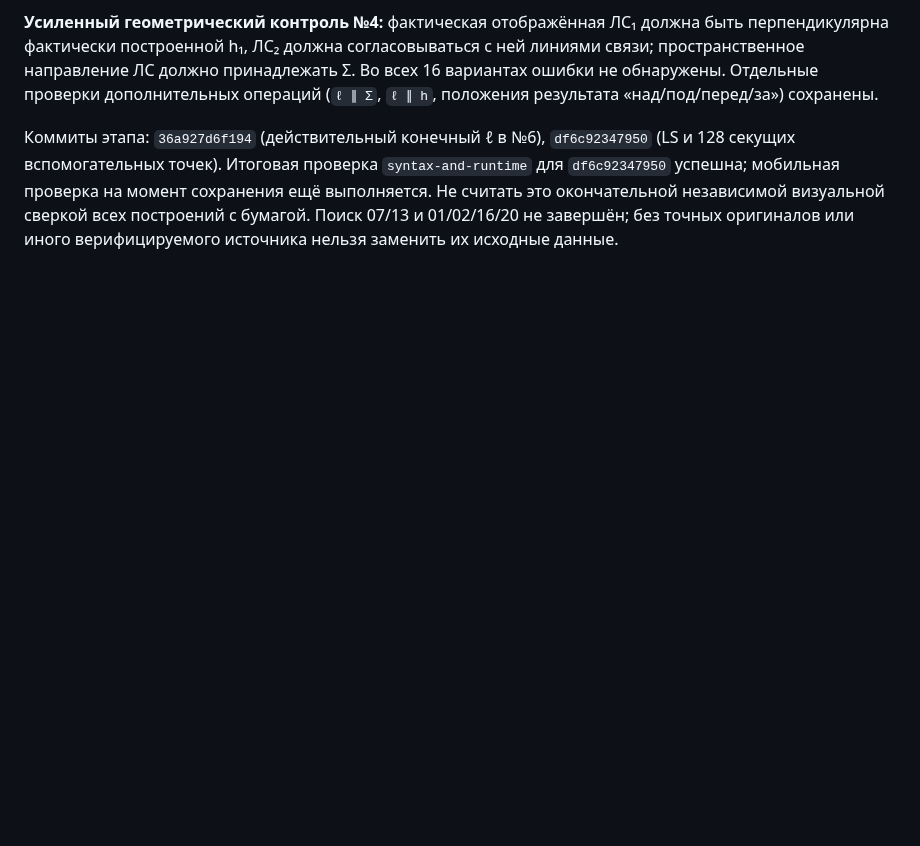
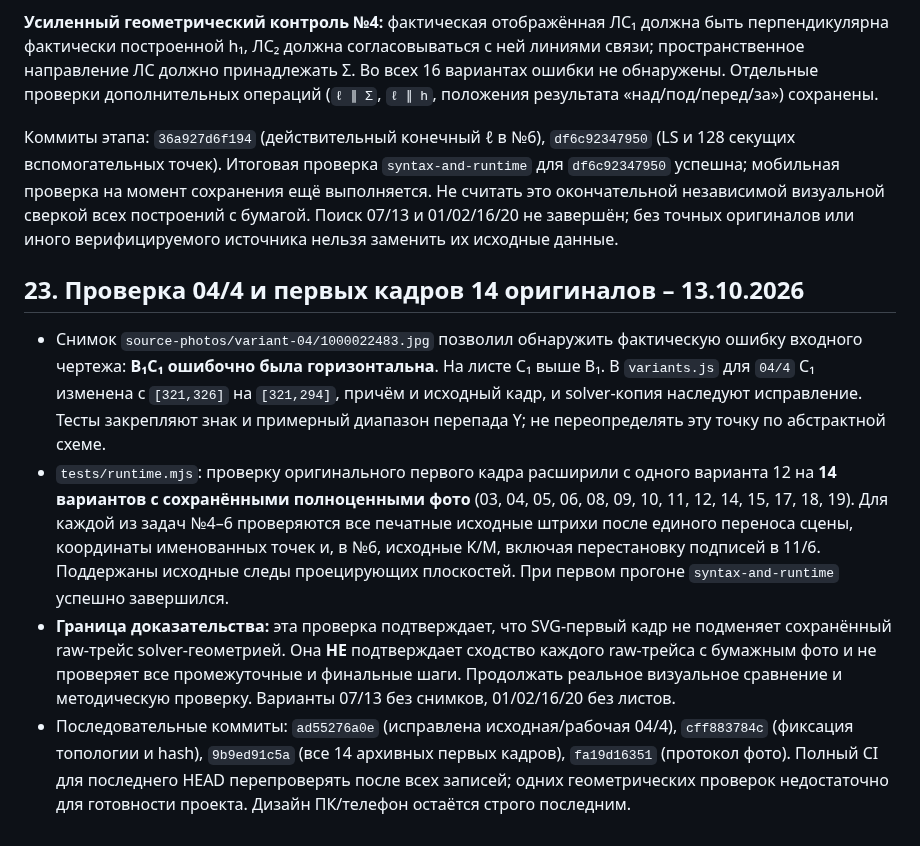
Before and after one commit to MatteoAq/SiteMath, a Markdown page: PROJECT_STATE.md, the part around the change. Rendered like a GitHub page; blank space fills up the shorter version.

Commit message:
Checkpoint verified 04/4 paper correction and all original first-frame tests

```diff
--- a/PROJECT_STATE.md
+++ b/PROJECT_STATE.md
@@ -528,3 +528,10 @@ PRIORITY 0 **ещё не считать закрытым**, пока не под
 **Усиленный геометрический контроль №4:** фактическая отображённая ЛС₁ должна быть перпендикулярна фактически построенной h₁, ЛС₂ должна согласовываться с ней линиями связи; пространственное направление ЛС должно принадлежать Σ. Во всех 16 вариантах ошибки не обнаружены. Отдельные проверки дополнительных операций (`ℓ ∥ Σ`, `ℓ ∥ h`, положения результата «над/под/перед/за») сохранены.
 
 Коммиты этапа: `36a927d6f194` (действительный конечный ℓ в №6), `df6c92347950` (LS и 128 секущих вспомогательных точек). Итоговая проверка `syntax-and-runtime` для `df6c92347950` успешна; мобильная проверка на момент сохранения ещё выполняется. Не считать это окончательной независимой визуальной сверкой всех построений с бумагой. Поиск 07/13 и 01/02/16/20 не завершён; без точных оригиналов или иного верифицируемого источника нельзя заменить их исходные данные.
+
+## 23. Проверка 04/4 и первых кадров 14 оригиналов – 13.10.2026
+
+- Снимок `source-photos/variant-04/1000022483.jpg` позволил обнаружить фактическую ошибку входного чертежа: **B₁C₁ ошибочно была горизонтальна**. На листе C₁ выше B₁. В `variants.js` для `04/4` C₁ изменена с `[321,326]` на `[321,294]`, причём и исходный кадр, и solver-копия наследуют исправление. Тесты закрепляют знак и примерный диапазон перепада Y; не переопределять эту точку по абстрактной схеме.
+- `tests/runtime.mjs`: проверку оригинального первого кадра расширили с одного варианта 12 на **14 вариантов с сохранёнными полноценными фото** (03, 04, 05, 06, 08, 09, 10, 11, 12, 14, 15, 17, 18, 19). Для каждой из задач №4–6 проверяются все печатные исходные штрихи после единого переноса сцены, координаты именованных точек и, в №6, исходные K/M, включая перестановку подписей в 11/6. Поддержаны исходные следы проецирующих плоскостей. При первом прогоне `syntax-and-runtime` успешно завершился.
+- **Граница доказательства:** эта проверка подтверждает, что SVG-первый кадр не подменяет сохранённый raw-трейс solver-геометрией. Она **НЕ** подтверждает сходство каждого raw-трейса с бумажным фото и не проверяет все промежуточные и финальные шаги. Продолжать реальное визуальное сравнение и методическую проверку. Варианты 07/13 без снимков, 01/02/16/20 без листов.
+- Последовательные коммиты: `ad55276a0e` (исправлена исходная/рабочая 04/4), `cff883784c` (фиксация топологии и hash), `9b9ed91c5a` (все 14 архивных первых кадров), `fa19d16351` (протокол фото). Полный CI для последнего HEAD перепроверять после всех записей; одних геометрических проверок недостаточно для готовности проекта. Дизайн ПК/телефон остаётся строго последним.
```
